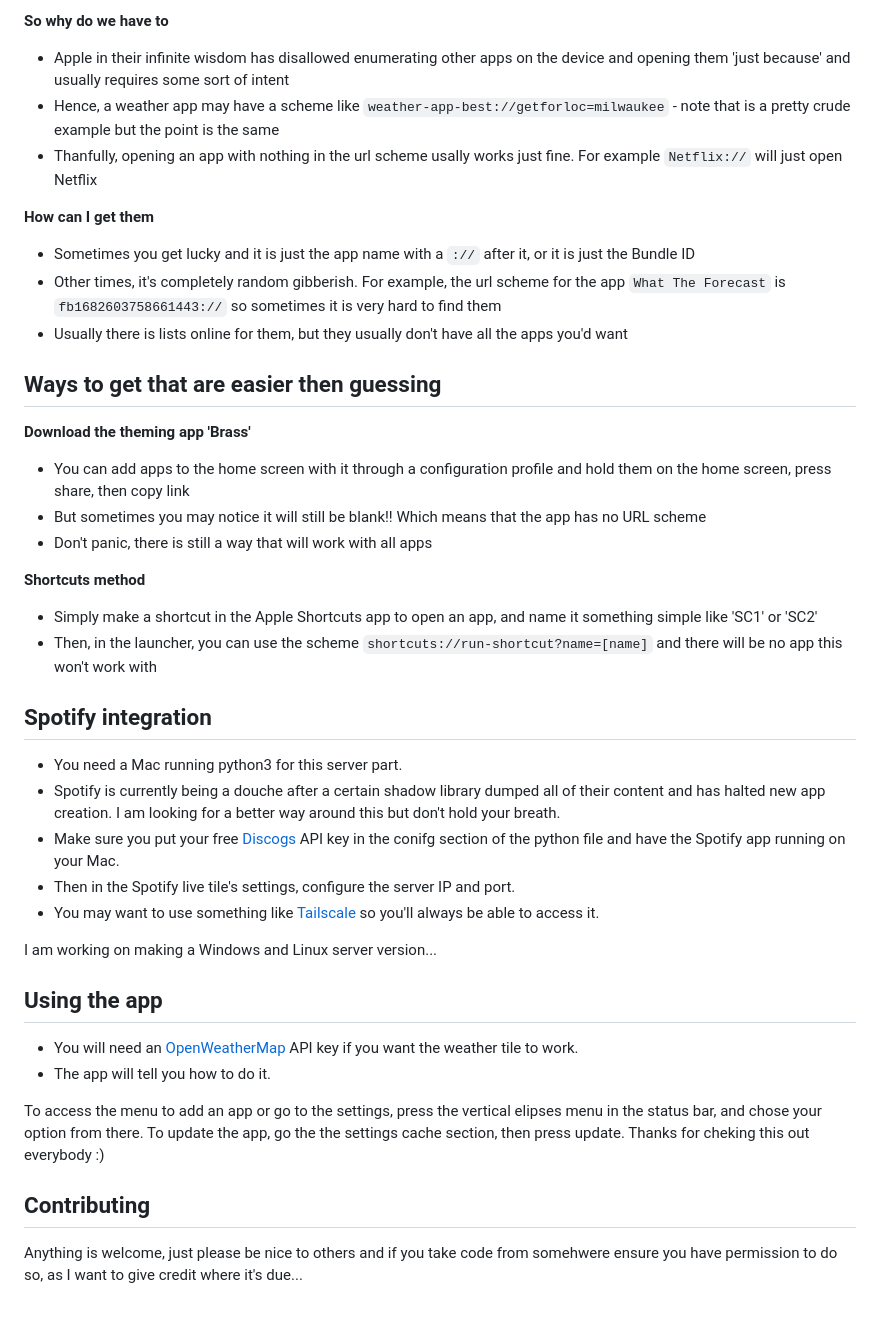
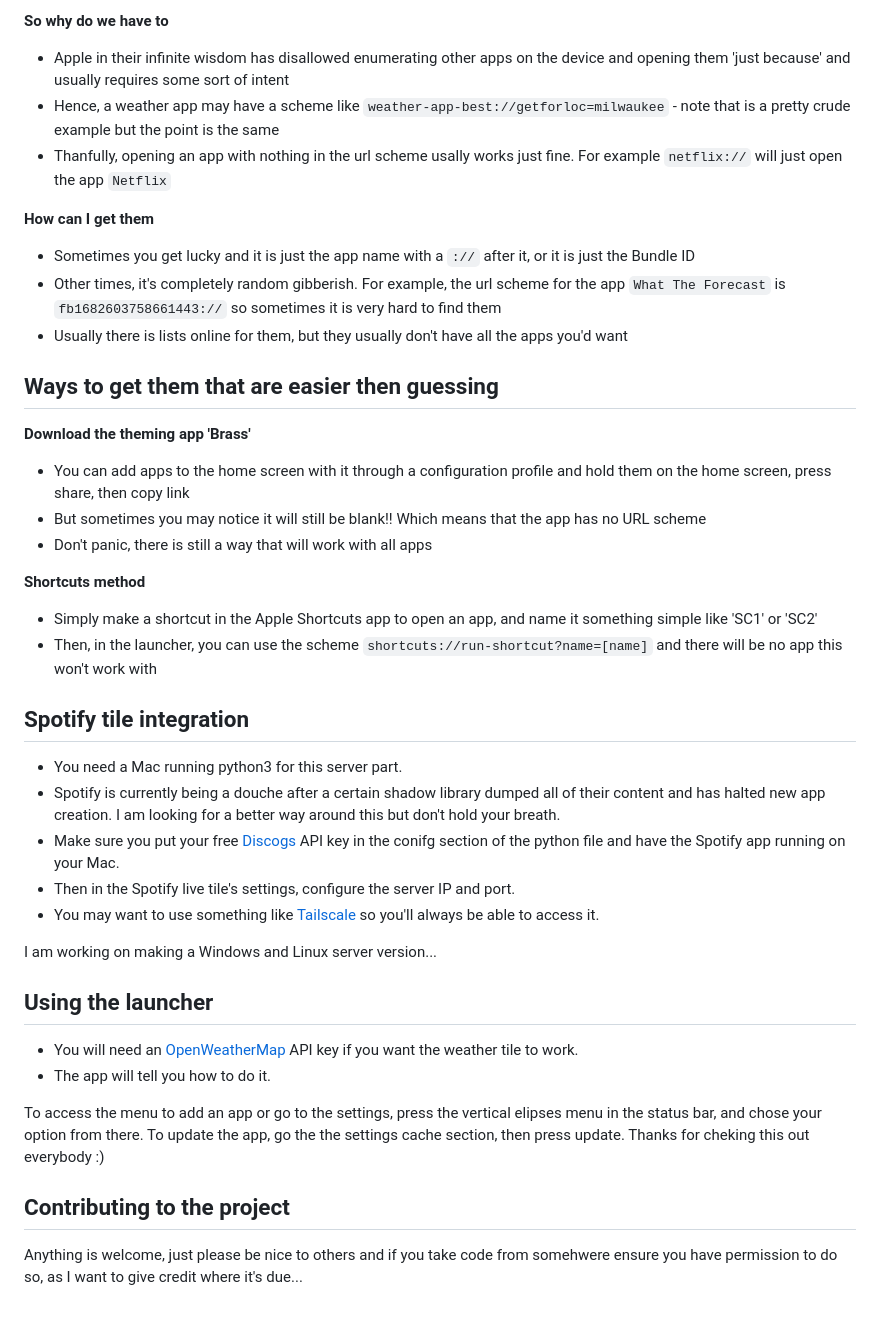
Before and after one commit to wonlostrecordnorthernness593/metrolaunch, a Markdown page: README.md, the part around the change. Rendered like a GitHub page.

Commit message:
enhancement of formatting

```diff
--- a/README.md
+++ b/README.md
@@ -23,14 +23,14 @@ Please fully read the readme before installing and using the launcher...
 **So why do we have to**
 - Apple in their infinite wisdom has disallowed enumerating other apps on the device and opening them 'just because' and usually requires some sort of intent
 - Hence, a weather app may have a scheme like `weather-app-best://getforloc=milwaukee` - note that is a pretty crude example but the point is the same
-- Thanfully, opening an app with nothing in the url scheme usally works just fine. For example `Netflix://` will just open Netflix
+- Thanfully, opening an app with nothing in the url scheme usally works just fine. For example `netflix://` will just open the app `Netflix`
 
 **How can I get them**
 - Sometimes you get lucky and it is just the app name with a `://` after it, or it is just the Bundle ID
 - Other times, it's completely random gibberish. For example, the url scheme for the app `What The Forecast` is `fb1682603758661443://` so sometimes it is very hard to find them
 - Usually there is lists online for them, but they usually don't have all the apps you'd want
 
-## Ways to get that are easier then guessing
+## Ways to get them that are easier then guessing
 
 **Download the theming app 'Brass'**
 - You can add apps to the home screen with it through a configuration profile and hold them on the home screen, press share, then copy link
@@ -41,7 +41,7 @@ Please fully read the readme before installing and using the launcher...
 - Simply make a shortcut in the Apple Shortcuts app to open an app, and name it something simple like 'SC1' or 'SC2'
 - Then, in the launcher, you can use the scheme `shortcuts://run-shortcut?name=[name]` and there will be no app this won't work with
 
-## Spotify integration
+## Spotify tile integration
 
 - You need a Mac running python3 for this server part.
 - Spotify is currently being a douche after a certain shadow library dumped all of their content and has halted new app creation. I am looking for a better way around this but don't hold your breath.
@@ -51,13 +51,13 @@ Please fully read the readme before installing and using the launcher...
 
 I am working on making a Windows and Linux server version...
 
-## Using the app
+## Using the launcher
 
 - You will need an [OpenWeatherMap](https://openweathermap.org/) API key if you want the weather tile to work.
 - The app will tell you how to do it.
 
 To access the menu to add an app or go to the settings, press the vertical elipses menu in the status bar, and chose your option from there. To update the app, go the the settings cache section, then press update. Thanks for cheking this out everybody :)
 
-## Contributing
+## Contributing to the project
 
 Anything is welcome, just please be nice to others and if you take code from somehwere ensure you have permission to do so, as I want to give credit where it's due...
```
